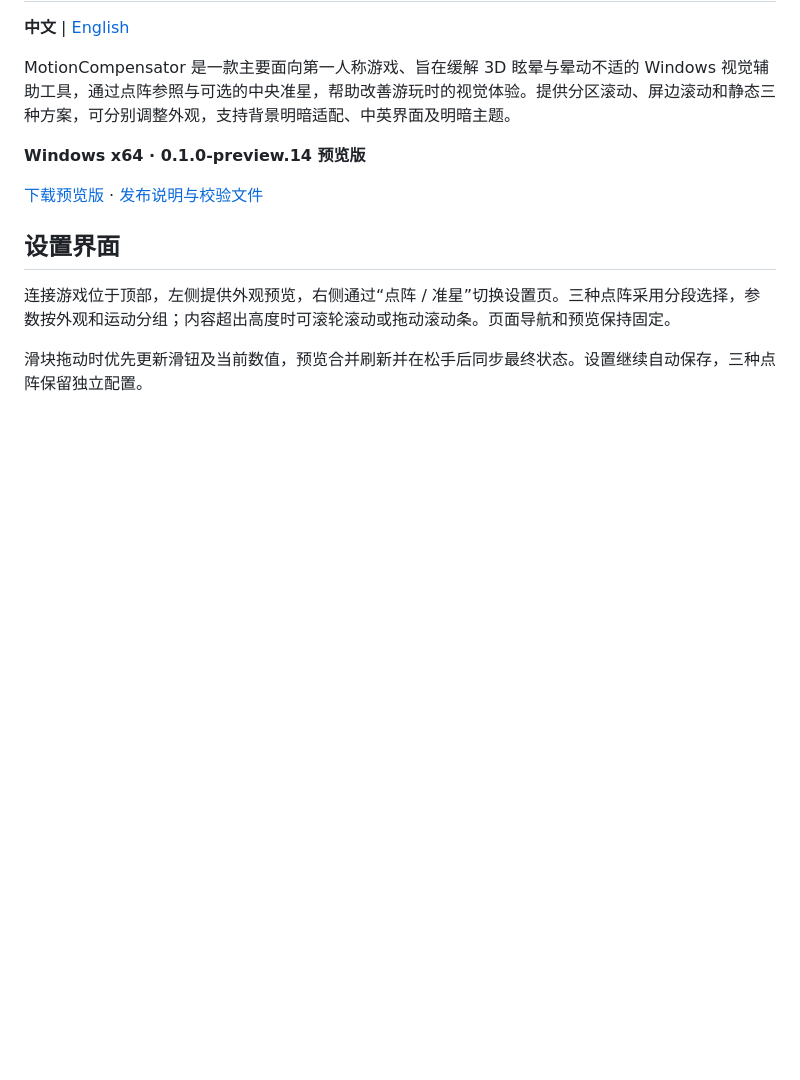
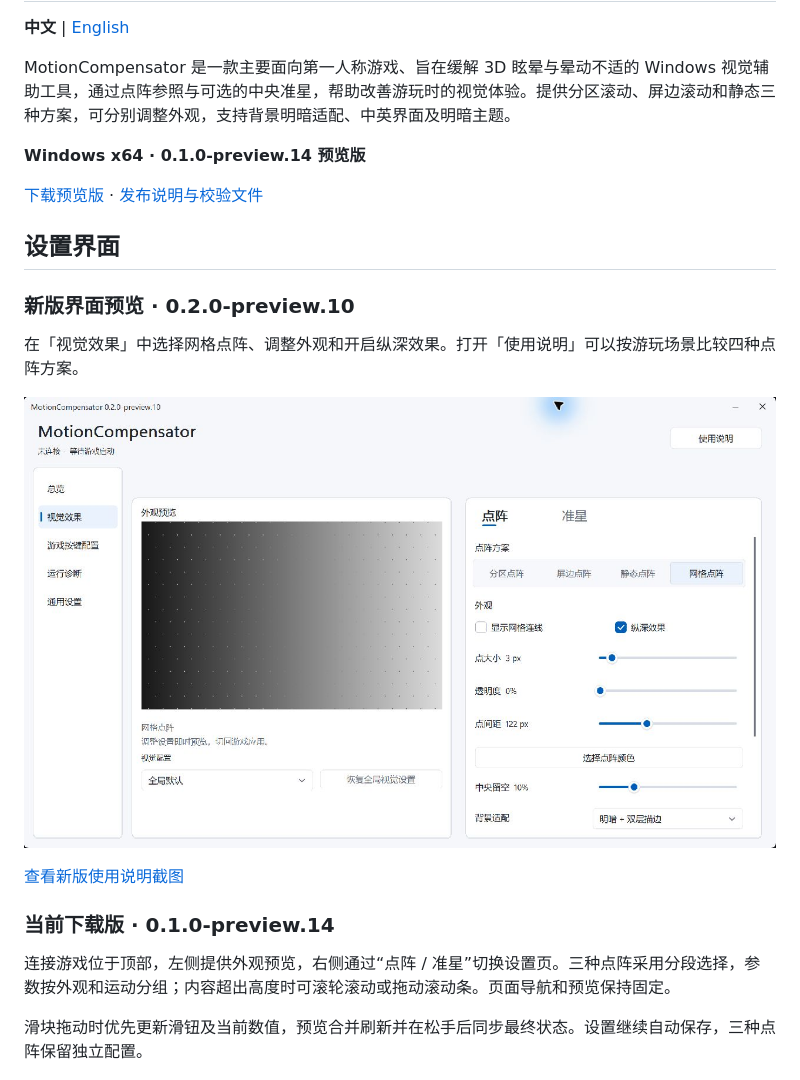
Before and after one commit to gzz312/MotionCompensator, a Markdown page: README.md, the part around the change. Drawn GitHub-style; pictures changed too: assets/ui/preview.10/mesh-settings-zh.jpg (added); blank space fills up the shorter version.

```diff
--- a/README.md
+++ b/README.md
@@ -9,6 +9,16 @@ MotionCompensator 是一款主要面向第一人称游戏、旨在缓解 3D 眩
 [下载预览版](https://github.com/gzz312/MotionCompensator/releases/download/v0.1.0-preview.14/MotionCompensator-0.1.0-preview.14-win-x64.zip) · [发布说明与校验文件](https://github.com/gzz312/MotionCompensator/releases/tag/v0.1.0-preview.14)
 
 ## 设置界面
+
+### 新版界面预览 · 0.2.0-preview.10
+
+在「视觉效果」中选择网格点阵、调整外观和开启纵深效果。打开「使用说明」可以按游玩场景比较四种点阵方案。
+
+![新版中文网格点阵设置，左侧为外观预览，右侧为点阵选项](assets/ui/preview.10/mesh-settings-zh.jpg)
+
+[查看新版使用说明截图](assets/ui/preview.10/user-guide-zh.jpg)
+
+### 当前下载版 · 0.1.0-preview.14
 
 连接游戏位于顶部，左侧提供外观预览，右侧通过“点阵 / 准星”切换设置页。三种点阵采用分段选择，参数按外观和运动分组；内容超出高度时可滚轮滚动或拖动滚动条。页面导航和预览保持固定。
 
```
Also changed, not shown: README.en.md (+10 -0 lines), assets/ui/preview.10/mesh-settings-en.jpg (added), assets/ui/preview.10/user-guide-zh.jpg (added).
